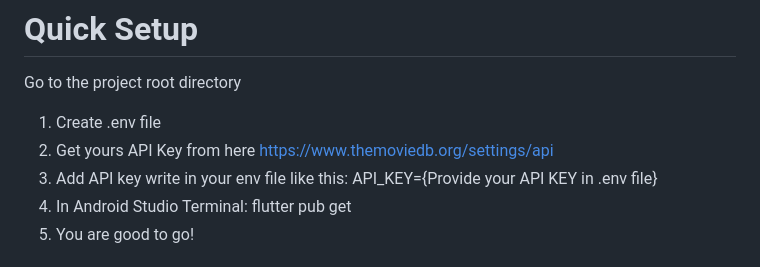
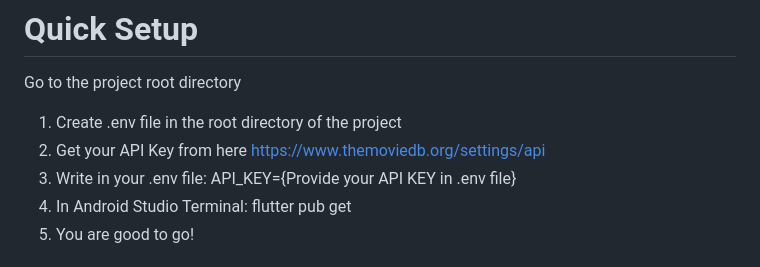
Before and after one commit to SLanberg/MovieDBApp.v.1.0, a Markdown page: README.md, the part around the change. Rendered like a GitHub page.

```diff
--- a/README.md
+++ b/README.md
@@ -1,9 +1,9 @@
 # Quick Setup
 
 Go to the project root directory
-1. Create .env file
-2. Get yours API Key from here https://www.themoviedb.org/settings/api
-3. Add API key write in your env file like this: API_KEY={Provide your API KEY in .env file}
+1. Create .env file in the root directory of the project
+2. Get your API Key from here https://www.themoviedb.org/settings/api
+3. Write in your .env file: API_KEY={Provide your API KEY in .env file}
 4. In Android Studio Terminal: flutter pub get
 5. You are good to go!
 
```
